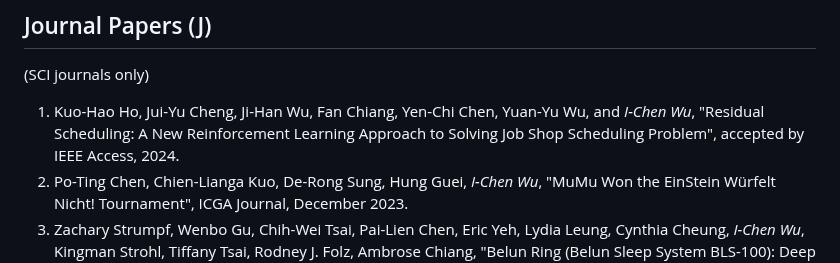
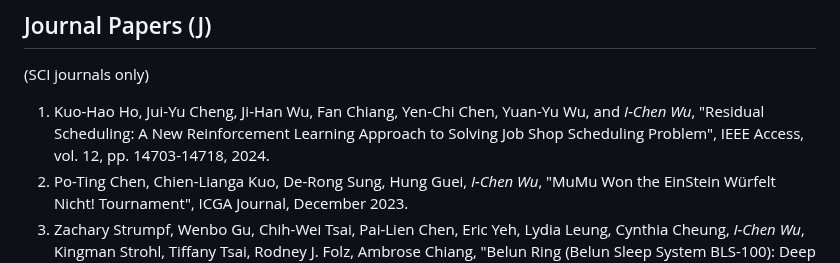
Before and after one commit to icwu307/icwu307.github.io, a Markdown page: publications.md, the part around the change. GitHub-like rendering.

Commit message:
update-ieee-access

```diff
--- a/publications.md
+++ b/publications.md
@@ -4,7 +4,7 @@
 
 (SCI journals only)
 
-1. Kuo-Hao Ho, Jui-Yu Cheng, Ji-Han Wu, Fan Chiang, Yen-Chi Chen, Yuan-Yu Wu, and *I-Chen Wu*, "Residual Scheduling: A New Reinforcement Learning Approach to Solving Job Shop Scheduling Problem", accepted by IEEE Access, 2024.
+1. Kuo-Hao Ho, Jui-Yu Cheng, Ji-Han Wu, Fan Chiang, Yen-Chi Chen, Yuan-Yu Wu, and *I-Chen Wu*, "Residual Scheduling: A New Reinforcement Learning Approach to Solving Job Shop Scheduling Problem", IEEE Access, vol. 12, pp. 14703-14718, 2024.
 1. Po-Ting Chen, Chien-Lianga Kuo, De-Rong Sung, Hung Guei, *I-Chen Wu*, "MuMu Won the EinStein Würfelt Nicht! Tournament", ICGA Journal, December 2023.
 1. Zachary Strumpf, Wenbo Gu, Chih-Wei Tsai, Pai-Lien Chen, Eric Yeh, Lydia Leung, Cynthia Cheung, *I-Chen Wu*, Kingman Strohl,  Tiffany Tsai, Rodney J. Folz, Ambrose Chiang, "Belun Ring (Belun Sleep System BLS-100): Deep learning-facilitated wearable enables obstructive sleep apnea detection, apnea severity categorization, and sleep stage classification in patients suspected of sleep apnea", Sleep Health Journal,Volume 9, Issue 4, August 2023, Pages 430-440.
 1. Chung-Chin Shih, Ti-Rong Wu, Tinghan Wei, *I-Chen Wu*, "A Local-Pattern Related Look-Up Table", accepted by the IEEE Transactions on Games, 2023.
```
